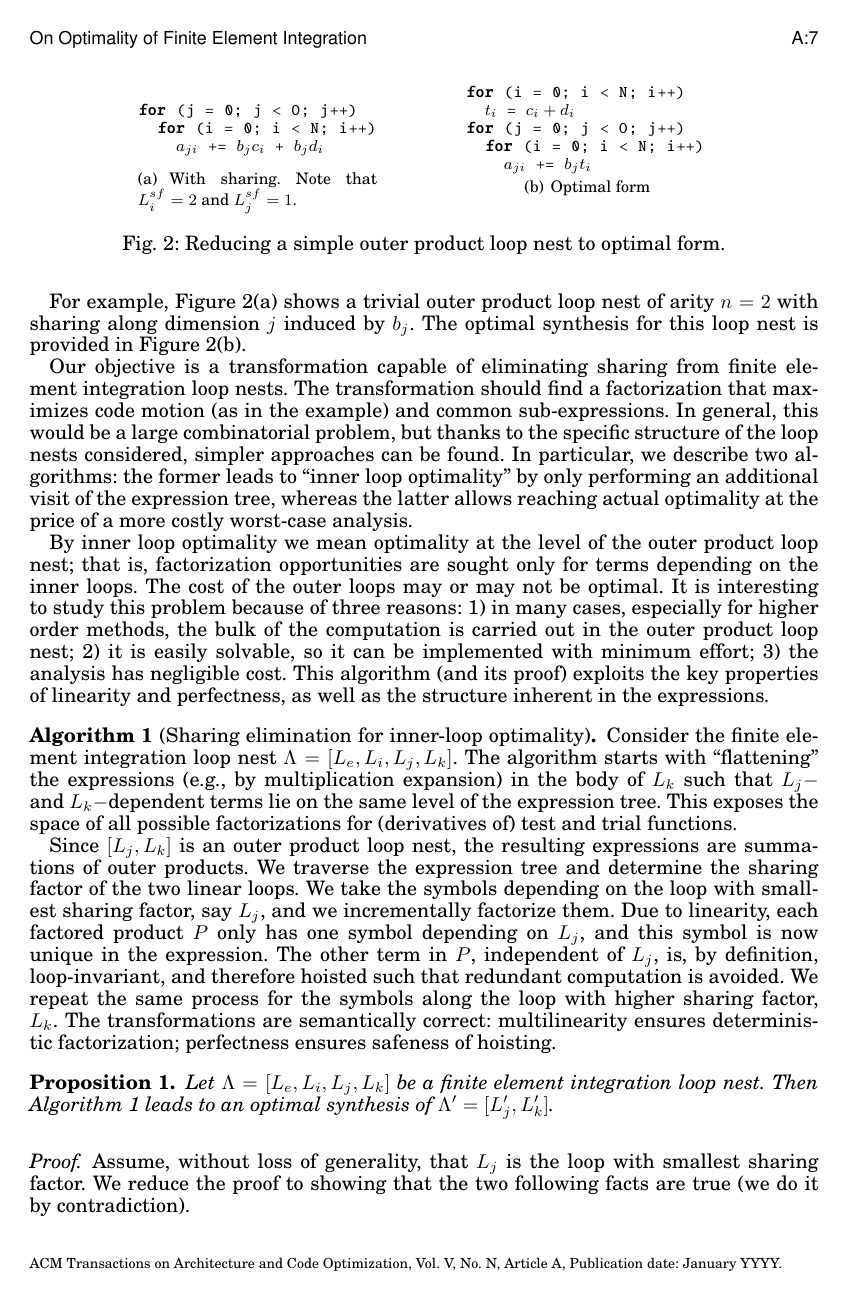
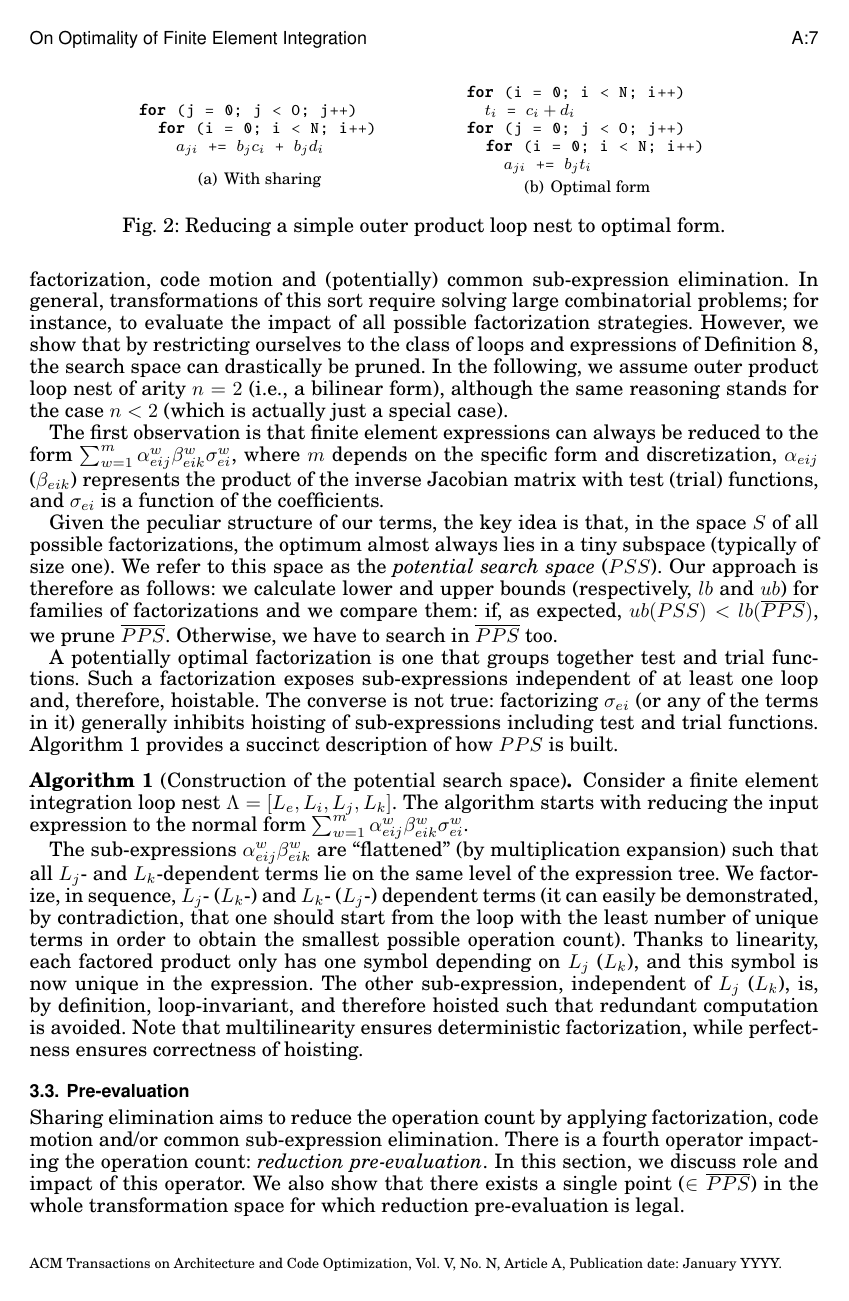
Before and after one commit to FabioLuporini/Paper-COFFE, a LaTeX paper (TOMS_Paper/assembly.tex): page 7 of 22 before the commit and page 7 of 21 after it. The pictures show the PDF file TOMS_Paper/assembly.pdf that the author committed with the source.

Commit message:
Change again sharing elimination---ufff

```diff
--- a/TOMS_Paper/assembly.tex
+++ b/TOMS_Paper/assembly.tex
@@ -280,4 +285,4 @@ A loop $L_i$ is said to be a reduction loop if in its body
 \end{Def}
 
 \begin{Def}[Free order loop]
-A loop $L_i$ is said to be a free order loop if its iterations can be executed in any arbitrary order; that is, no loop-carried dependence exists across two different iterations.
+\label{def:e-loop}
@@ -320,9 +326,4 @@ We start with introducing the fundamental notion of sharing.
 A loop $L_i$ presents sharing if it contains at least one statement in which two (sub-)expressions depending on $i$ are symbolically identical.
 \end{Def}
 
-\begin{Def}[Sharing factor]
-The sharing factor of a loop $L_i$, $L^{sf}_i$, is given by the cardinality of the set of expressions depending on $i$ (e.g., number of unique arrays indexed by $i$ if the expressions are just symbols). It provides an indication of the maximal number of expressions that can be factorized to the level of $L_i$.
-\end{Def}
-
 \begin{figure}[h]\begin{CenteredBox}
-{\subfigcapskip = 7pt \subfigure[With sharing. Note that $L^{sf}_i = 2$ and $L^{sf}_j = 1$.]{\label{code:multi_loopnest_a}\lstinputlisting[basicstyle=\footnotesize\ttfamily]{listings/multilinear_loopnest.code}}}
@@ -334,54 +336,30 @@ For example, Figure~\ref{code:multi_loopnest_a} shows a trivial outer product lo
 
-Our objective is a transformation capable of eliminating sharing from finite element integration loop nests. The transformation should find a factorization that maximizes code motion (as in the example) and common sub-expressions. In general, this would be a large combinatorial problem, but thanks to the specific structure of the loop nests considered, simpler approaches can be found. In particular, we describe two algorithms: the former leads to ``inner loop optimality'' by only performing an additional visit of the expression tree, whereas the latter allows reaching actual optimality at the price of a more costly worst-case analysis.
+In this section, we study an optimal transformation to perform \textit{sharing elimination}; that is, a transformation that minimizes the operation count of a loop nest by applying factorization, code motion and (potentially) common sub-expression elimination. In general, transformations of this sort require solving large combinatorial problems; for instance, to evaluate the impact of all possible factorization strategies. However, we show that by restricting ourselves to the class of loops and expressions of Definition~\ref{def:fem-loopnest}, the search space can drastically be pruned. In the following, we assume outer product loop nest of arity $n=2$ (i.e., a bilinear form), although the same reasoning stands for the case $n < 2$ (which is actually just a special case).
 
-By inner loop optimality we mean optimality at the level of the outer product loop nest; that is, factorization opportunities are sought only for terms depending on the inner loops. The cost of the outer loops may or may not be optimal. It is interesting to study this problem because of three reasons: 1) in many cases, especially for higher order methods, the bulk of the computation is carried out in the outer product loop nest; 2) it is easily solvable, so it can be implemented with minimum effort; 3) the analysis has negligible cost. This algorithm (and its proof) exploits the key properties of linearity and perfectness, as well as the structure inherent in the expressions.
+The first observation is that finite element expressions can always be reduced to the form $\sum_{w=1}^m \alpha_{eij}^{w} \beta_{eik}^{w} \sigma_{ei}^{w}$, where $m$ depends on the specific form and discretization, $\alpha_{eij}$ ($\beta_{eik}$) represents the product of the inverse Jacobian matrix with test (trial) functions, and $\sigma_{ei}$ is a function of the coefficients.
 
-\begin{Algo}[Sharing elimination for inner-loop optimality]
-\label{algo:outer-product-optimal}
+Given the peculiar structure of our terms, the key idea is that, in the space $S$ of all possible factorizations, the optimum almost always lies in a tiny subspace (typically of size one). We refer to this space as the \textit{potential search space} ($PSS$). Our approach is therefore as follows: we calculate lower and upper bounds (respectively, $lb$ and $ub$) for families of factorizations and we compare them: if, as expected, $ub(PSS) < lb(\overline{PPS})$, we prune $\overline{PPS}$. Otherwise, we have to search in $\overline{PPS}$ too.
+
+A potentially optimal factorization is one that groups together test and trial functions. Such a factorization exposes sub-expressions independent of at least one loop and, therefore, hoistable. The converse is not true: factorizing $\sigma_{ei}$ (or any of the terms in it) generally inhibits hoisting of sub-expressions including test and trial functions. Algorithm~\ref{algo:pps} provides a succinct description of how $PPS$ is built.
+
+\begin{Algo}[Construction of the potential search space]
+\label{algo:pps}
 \normalfont
-Consider the finite element integration loop nest $\Lambda=[L_e, L_i, L_j, L_k]$. The algorithm starts with ``flattening'' the expressions (e.g., by multiplication expansion) in the body of $L_k$ such that $L_j-$ and $L_k-$dependent terms lie on the same level of the expression tree. This exposes the space of all possible factorizations for (derivatives of) test and trial functions.
+Consider a finite element integration loop nest $\Lambda=[L_e, L_i, L_j, L_k]$. The algorithm starts with reducing the input expression to the normal form $\sum_{w=1}^m \alpha_{eij}^{w} \beta_{eik}^{w} \sigma_{ei}^{w}$.
 
-Since $[L_j, L_k]$ is an outer product loop nest, the resulting expressions are summations of outer products. We traverse the expression tree and determine the sharing factor of the two linear loops. We take the symbols depending on the loop with smallest sharing factor, say $L_j$, and we incrementally factorize them. Due to linearity, each factored product $P$ only has one symbol depending on $L_j$, and this symbol is now unique in the expression. The other term in $P$, independent of $L_j$, is, by definition, loop-invariant, and therefore hoisted such that redundant computation is avoided. We repeat the same process for the symbols along the loop with higher sharing factor, $L_k$. The transformations are semantically correct: multilinearity ensures deterministic factorization; perfectness ensures safeness of hoisting.
+The sub-expressions $\alpha_{eij}^{w} \beta_{eik}^{w}$ are ``flattened'' (by multiplication expansion) such that all $L_j$- and $L_k$-dependent terms lie on the same level of the expression tree. We factorize, in sequence, $L_j$- ($L_k$-) and $L_k$- ($L_j$-) dependent terms (it can easily be demonstrated, by contradiction, that one should start from the loop with the least number of unique terms in order to obtain the smallest possible operation count). Thanks to linearity, each factored product only has one symbol depending on $L_j$ ($L_k$), and this symbol is now unique in the expression. The other sub-expression, independent of $L_j$ ($L_k$), is, by definition, loop-invariant, and therefore hoisted such that redundant computation is avoided. Note that multilinearity ensures deterministic factorization, while perfectness ensures correctness of hoisting.
 \end{Algo}
 
-\begin{Prop}
-\label{prop:optimal-mln}
-Let $\Lambda=[L_e, L_i, L_j, L_k]$ be a finite element integration loop nest. Then Algorithm~\ref{algo:outer-product-optimal} leads to an optimal synthesis of $\Lambda'=[L_j', L_k']$.
-\end{Prop}
-\begin{proof}
-Assume, without loss of generality, that $L_j$ is the loop with smallest sharing factor. We reduce the proof to showing that the two following facts are true (we do it by contradiction).
-\begin{enumerate}
-\item Taking $L_k$, the loop with higher sharing factor, as point of departure leads to a sub-optimal $\Lambda'$. If we assumed this were false, there would be two possibilities to consider: A) both $L_j$ and $L_k$ present sharing over disjoint sets of outer products; B) at least one outer product induces sharing along both $L_j$ and $L_k$. Case A) is quite trivial since there are no side effects in swapping the order of factorizations, so $\Lambda'$ would actually be optimal. In case B), due to linearity, factorization produces a summation of $L^{sf}_{k}$ outer products, as opposed to $L^{sf}_{j}$ if we had started with $L_j$. However, factorization followed by hoisting is always a winning strategy: evaluation, at every iteration, of hoisted symbols requires one operation (a sum) instead of the two operations (a product and a sum) needed by an outer product. Since $L^{sf}_{k} > L^{sf}_{j}$, it is clear that $\Lambda'$ cannot be optimal, which contradicts the hypothesis.
-\item Partial elimination of sharing can lead to a sub-optimal $\Lambda'$. Let us assume that this is false. In this scenario, at least one term is excluded from a factored outer product, for instance $a_j e_k$ in $a_j(b_k + c_k + ...) + a_j e_k + ...$. We see that either there is another factorization opportunity along $L_k$ ($e_k$ is shared with some other outer products), or $\Lambda'$ is sub-optimal. Consequently, the hypothesis is generally contradicted.
-\end{enumerate}
-\end{proof}
+%A special case is when test and trial functions belong to the same function space: this induces common sub-expressions \textit{over different loops}, so a potentially winning strategy consists of hoisting both $\alpha_{eij}$ and $\beta_{eik}$ and exploiting the fact that $\alpha = \beta$. ---- If we note that, for some $w$, $\alpha = \beta$, we add the following strategy to $PPS$: hoist $\alpha_{eij}^{w}$ (or, equivalently, $\beta_{eik}^{w}$); replace common sub-expressions; minimize cost of $\sigma_{ei}$, which we discuss later.
 
-\begin{Rem*}
-\normalfont
-The algorithm and the proof focus on outer product loop nests of arity $n=2$, although a similar (simpler) reasoning is possible for $n < 2$. If $n > 2$, a more general treatment is required; this is however a case that, in finite element integration, is never of interest.
-\end{Rem*}
+%The loose end we have to tie up is the transformation of $\sigma_{ei}^{ab}$ terms. If $L_i$ is a linear loop, we can straightforwardly apply Algorithm~\ref{algo:outer-product-optimal} (with arity $n=1$) so that integration-dependent terms are grouped and geometry-dependent sub-expressions are hoisted. If, on the other hand, $L_i$ is non linear, we try all possible factorizations of $L_i$-dependent terms to maximize motion of geometry-dependent sub-expressions (although, we believe, a more refined approach, which avoids searching the whole space, can be found).
 
-To reach a global optimum (i.e., such that the number of operations at each level of the loop nest is minimum), we need to consider all factorization opportunities. In practice, however, the structure inherent in our expressions often allows to significantly prune the search space. As we explain below, the key observation to make is that an expression can always be reduced to a summation of terms of the form $a_{ij} b_{ik} \sigma_{ei}$, in which $a_{ij}$ and $b_{ik}$ represent test and trial functions, while $\sigma_{ei}$ a sub-expression including geometry- ($L_e$) and integration- ($L_i$) dependent terms. The idea is that this form exposes all possible factorizations leading to code motion.
-
-\begin{Algo}[Sharing elimination]
-\label{algo:fem-optimal}
-\normalfont
-Consider the finite element integration loop nest $\Lambda=[L_e, L_i, L_j, L_k]$. We start with restructuring the expressions within $L_k$ such that they are in the form $\sum_{a \in V, b \in U} a_{ij} b_{ik} \sigma_{ei}^{ab}$, where $V$ and $U$ represent sets of test and trial functions.
-
-The loose end we have to tie up is the transformation of $\sigma_{ei}^{ab}$ terms. If $L_i$ is a linear loop, we can straightforwardly apply Algorithm~\ref{algo:outer-product-optimal} (with arity $n=1$) so that integration-dependent terms are grouped and geometry-dependent sub-expressions are hoisted. If, on the other hand, $L_i$ is non linear, we try all possible factorizations of $L_i$-dependent terms to maximize motion of geometry-dependent sub-expressions (although, we believe, a more refined approach, which avoids searching the whole space, can be found).
-\end{Algo}
-
-\begin{Prop}
-\label{prop:optimal-mln}
-Let $\Lambda=[L_e, L_i, L_j, L_k]$ be a finite element integration loop nest. Then Algorithm~\ref{algo:fem-optimal} leads to an optimal synthesis of $\Lambda'=[L_e', L_i', L_j', L_k']$.
-\end{Prop}
-\begin{proof}
-... This should be interpreted as our initial ``guess solution'' ...
-\end{proof}
 
 \subsection{Pre-evaluation}
 \label{sec:pre-evaluation}
-For finite element integration loop nests, the presence of sharing is a \textit{sufficient but not necessary} condition for being in \textit{non-optimal} form. Consider again the bilinear form implementation in Figure~\ref{code:loopnest}. We pose the following question: are we able to identify sub-expressions within $F$ for which the reduction imposed by $L_i$ can be pre-evaluated, thus obtaining a decrease in operation count proportional to the size of $L_i$, $M$? The transformation we look for is exemplified in Figures~\ref{code:loopnest_red} and~\ref{code:loopnest_nored}; Figure~\ref{code:loopnest_red}, which represents the input, can be seen as a simple instance of the abstract loop nest in Figure~\ref{code:loopnest}.
+Sharing elimination aims to reduce the operation count by applying factorization, code motion and/or common sub-expression elimination. There is a fourth operator impacting the operation count: \textit{reduction pre-evaluation}. In this section, we discuss role and impact of this operator. We also show that there exists a single point ($\in \overline{PPS}$) in the whole transformation space for which reduction pre-evaluation is legal.
+
+We start with an example. Consider again the bilinear form implementation in Figure~\ref{code:loopnest}. We pose the following question: are we able to identify sub-expressions within $F$ for which the reduction imposed by $L_i$ can be pre-evaluated, thus obtaining a decrease in operation count proportional to the size of $L_i$, $M$? The transformation we look for is exemplified in Figures~\ref{code:loopnest_red} and~\ref{code:loopnest_nored}; Figure~\ref{code:loopnest_red}, which represents the input, can be seen as a simple instance of the abstract loop nest in Figure~\ref{code:loopnest}.
 
 \begin{figure}[h]\begin{CenteredBox}
 {\subfigcapskip = 19pt \subfigure[With reduction]{\label{code:loopnest_red}\lstinputlisting[basicstyle=\footnotesize\ttfamily]{listings/loopnest_red.code}}}
```
Also changed, not shown: TOMS_Paper/assembly.pdf, TOMS_Paper/assembly.tex (15 more changed lines), 1 other file.
